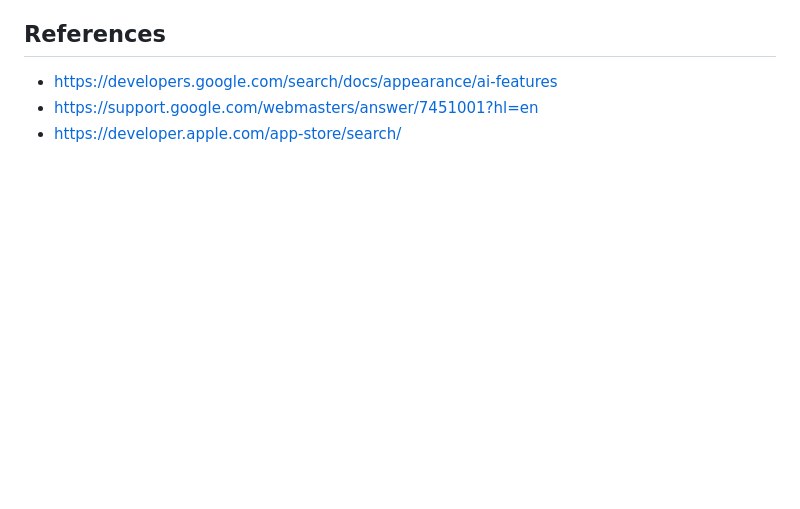
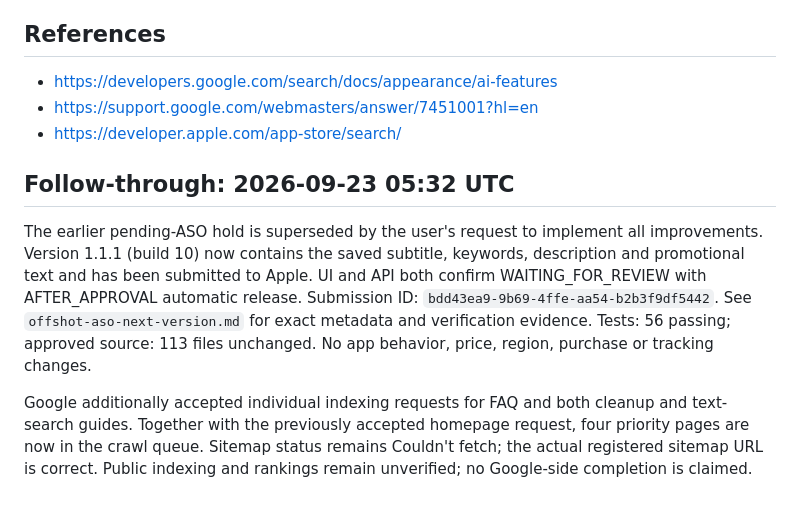
Before and after one commit to mikey92/mikey92.github.io, a Markdown page: docs/offshot-seo-rollout-2026-09-23.md, the part around the change. Rendered like a GitHub page; blank space fills up the shorter version.

```diff
--- a/docs/offshot-seo-rollout-2026-09-23.md
+++ b/docs/offshot-seo-rollout-2026-09-23.md
@@ -73,3 +73,20 @@ Do not request indexing of the XML sitemap itself or repeatedly submit the same
 - https://developers.google.com/search/docs/appearance/ai-features
 - https://support.google.com/webmasters/answer/7451001?hl=en
 - https://developer.apple.com/app-store/search/
+
+
+## Follow-through: 2026-09-23 05:32 UTC
+
+The earlier pending-ASO hold is superseded by the user's request to implement all
+improvements. Version 1.1.1 (build 10) now contains the saved subtitle, keywords,
+description and promotional text and has been submitted to Apple. UI and API both
+confirm WAITING_FOR_REVIEW with AFTER_APPROVAL automatic release. Submission ID:
+`bdd43ea9-9b69-4ffe-aa54-b2b3f9df5442`. See `offshot-aso-next-version.md` for exact
+metadata and verification evidence. Tests: 56 passing; approved source: 113 files
+unchanged. No app behavior, price, region, purchase or tracking changes.
+
+Google additionally accepted individual indexing requests for FAQ and both cleanup
+and text-search guides. Together with the previously accepted homepage request,
+four priority pages are now in the crawl queue. Sitemap status remains Couldn't
+fetch; the actual registered sitemap URL is correct. Public indexing and rankings
+remain unverified; no Google-side completion is claimed.
```
Also changed, not shown: docs/offshot-aso-next-version.md (+32 -8 lines).
